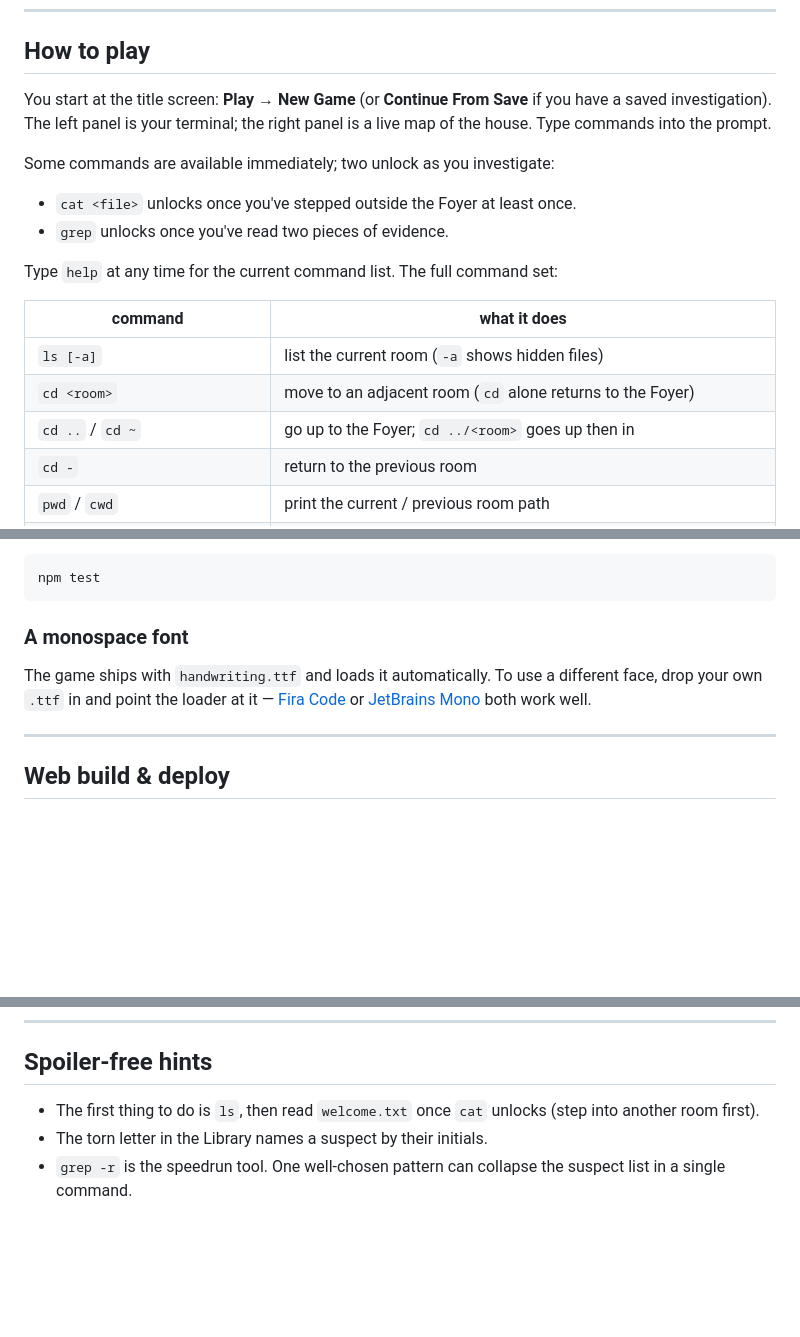
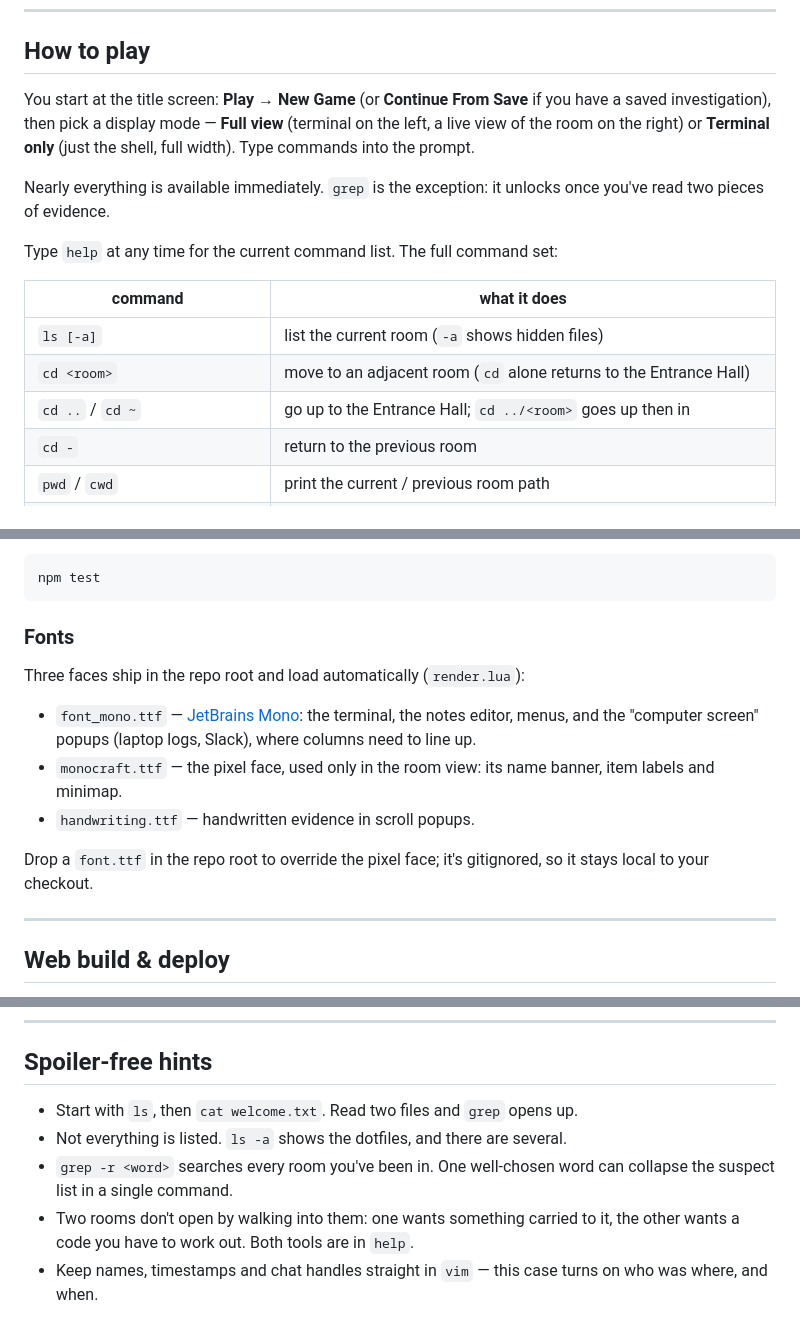
Before and after one commit to mayaanhafeez/TerminalMystery, a Markdown page: README.md, 3 parts joined by grey strips. GitHub-like rendering; blank space fills up the shorter version.

Commit message:
README: bring the docs back in line with the game
The story blurb still described the 1923 Ashworth Manor version. Replaced
with the Strictly.ai Series C setting (Arjun Mehta, the Den, eight rooms),
and fixed the details that drifted with it:

- `cat` no longer unlocks by walking; only `grep` is gated (two files read)
- Foyer -> Entrance Hall in the `cd` rows, matching the room's display name
- the grep examples referenced files from the old mystery; the new ones
  (`grep KOMBUCHA victim.txt`, `grep "home office" party_statements.txt`)
  were run against the headless engine to confirm they actually match
- mode select (Full view / Terminal only) is now mentioned in How to Play
- boot.lua, mode_select.lua and headless/ added to the project layout
- the font section claimed the game loads handwriting.ttf for everything;
  described what each of the three faces is actually used for
- spoiler-free hints rewritten for this mystery: dotfiles, the two gated
  rooms (without saying how), and vim for keeping timestamps straight

````diff
--- a/README.md
+++ b/README.md
@@ -56,21 +57,21 @@ On macOS, if the `love` CLI isn't on your `$PATH`:
 ## How to play
 
 You start at the title screen: **Play** → **New Game** (or **Continue From
-Save** if you have a saved investigation). The left panel is your terminal;
-the right panel is a live map of the house. Type commands into the prompt.
+Save** if you have a saved investigation), then pick a display mode —
+**Full view** (terminal on the left, a live view of the room on the right)
+or **Terminal only** (just the shell, full width). Type commands into the
+prompt.
 
-Some commands are available immediately; two unlock as you investigate:
-
-- `cat <file>` unlocks once you've stepped outside the Foyer at least once.
-- `grep` unlocks once you've read two pieces of evidence.
+Nearly everything is available immediately. `grep` is the exception: it
+unlocks once you've read two pieces of evidence.
 
 Type `help` at any time for the current command list. The full command set:
 
 | command | what it does |
 | ------- | ------------ |
 | `ls [-a]` | list the current room (`-a` shows hidden files) |
-| `cd <room>` | move to an adjacent room (`cd` alone returns to the Foyer) |
-| `cd ..` / `cd ~` | go up to the Foyer; `cd ../<room>` goes up then in |
+| `cd <room>` | move to an adjacent room (`cd` alone returns to the Entrance Hall) |
+| `cd ..` / `cd ~` | go up to the Entrance Hall; `cd ../<room>` goes up then in |
 | `cd -` | return to the previous room |
 | `pwd` / `cwd` | print the current / previous room path |
 | `cat <file>` | read a piece of evidence |
@@ -180,12 +184,19 @@ A browser smoke test runs via Playwright:
 npm test
 ```
 
-### A monospace font
+### Fonts
 
-The game ships with `handwriting.ttf` and loads it automatically. To use a
-different face, drop your own `.ttf` in and point the loader at it —
-[Fira Code](https://github.com/tonsky/FiraCode) or
-[JetBrains Mono](https://www.jetbrains.com/lp/mono/) both work well.
+Three faces ship in the repo root and load automatically (`render.lua`):
+
+- `font_mono.ttf` — [JetBrains Mono](https://www.jetbrains.com/lp/mono/): the
+  terminal, the notes editor, menus, and the "computer screen" popups (laptop
+  logs, Slack), where columns need to line up.
+- `monocraft.ttf` — the pixel face, used only in the room view: its name
+  banner, item labels and minimap.
+- `handwriting.ttf` — handwritten evidence in scroll popups.
+
+Drop a `font.ttf` in the repo root to override the pixel face; it's
+gitignored, so it stays local to your checkout.
 
 ---
 
@@ -213,8 +224,11 @@ committed; build it in CI or before deploying.
 
 ## Spoiler-free hints
 
-- The first thing to do is `ls`, then read `welcome.txt` once `cat` unlocks
-  (step into another room first).
-- The torn letter in the Library names a suspect by their initials.
-- `grep -r` is the speedrun tool. One well-chosen pattern can collapse the
-  suspect list in a single command.
+- Start with `ls`, then `cat welcome.txt`. Read two files and `grep` opens up.
+- Not everything is listed. `ls -a` shows the dotfiles, and there are several.
+- `grep -r <word>` searches every room you've been in. One well-chosen word
+  can collapse the suspect list in a single command.
+- Two rooms don't open by walking into them: one wants something carried to
+  it, the other wants a code you have to work out. Both tools are in `help`.
+- Keep names, timestamps and chat handles straight in `vim` — this case turns
+  on who was where, and when.
````
Also changed, not shown: other parts of README.md (+11 -7 lines).
